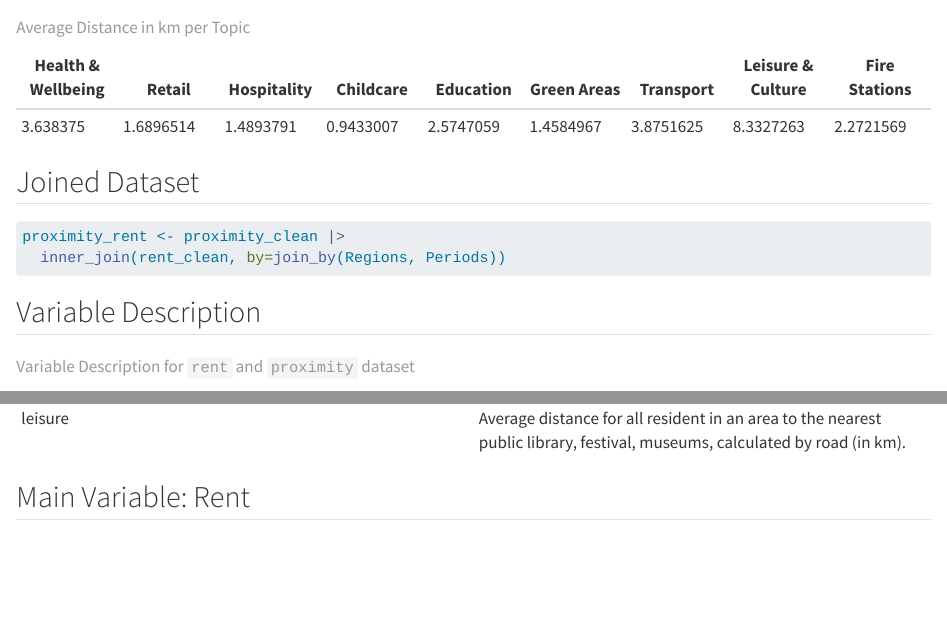
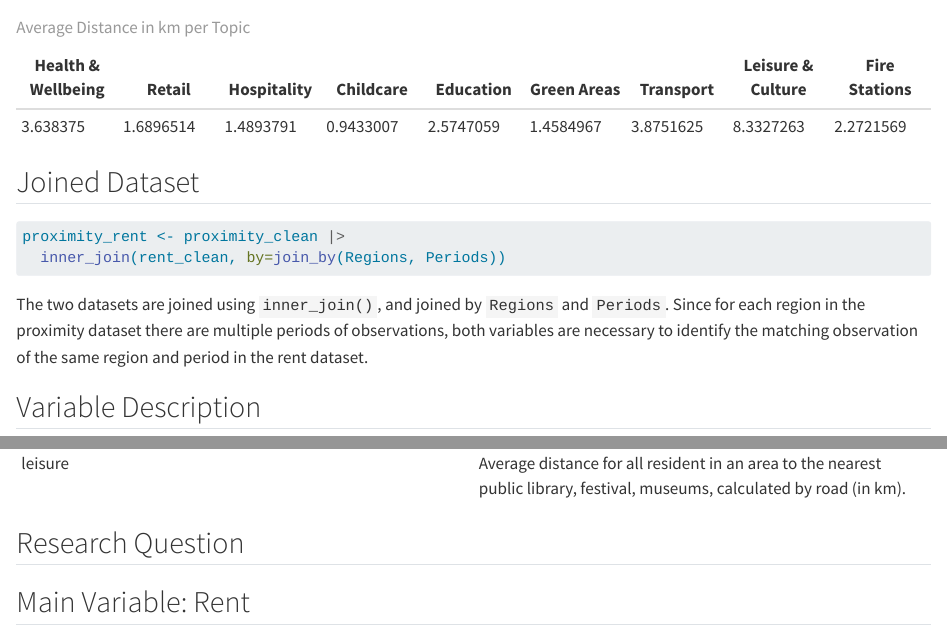
Before and after one commit to martin-carricas-asin/Dutch-Rent-Analysis, a Quarto document (Rent Analysis.qmd): the page in a window 1100 px wide, from 2060 px down, and a second part further down, joined at a grey line. Rendered offline with R 4.5, knitr and Pandoc in place of Quarto, with nearby package versions; some code elsewhere in the file could not run offline.

Commit message:
description of the joining of the datasets.

````diff
--- a/Rent Analysis.qmd
+++ b/Rent Analysis.qmd
@@ -273,6 +273,9 @@ proximity_rent <- proximity_clean |>
   inner_join(rent_clean, by=join_by(Regions, Periods))
 ```
 
+The two datasets are joined using `inner_join()`, and joined by `Regions` and `Periods`. Since for each region in the proximity dataset there are multiple periods of observations, both variables are necessary to identify the matching observation of the same region and period in the rent dataset.
+
+
 ## Variable Description
 
 | Variable | Description |
@@ -289,6 +292,9 @@ proximity_rent <- proximity_clean |>
 | leisure | Average distance for all resident in an area to the nearest public library, festival, museums, calculated by road (in km). |
 
 : Variable Description for `rent` and `proximity` dataset
+
+## Research Question
+
 
 ## Main Variable: Rent
 
````
Also changed, not shown: Rent Analysis.html.
